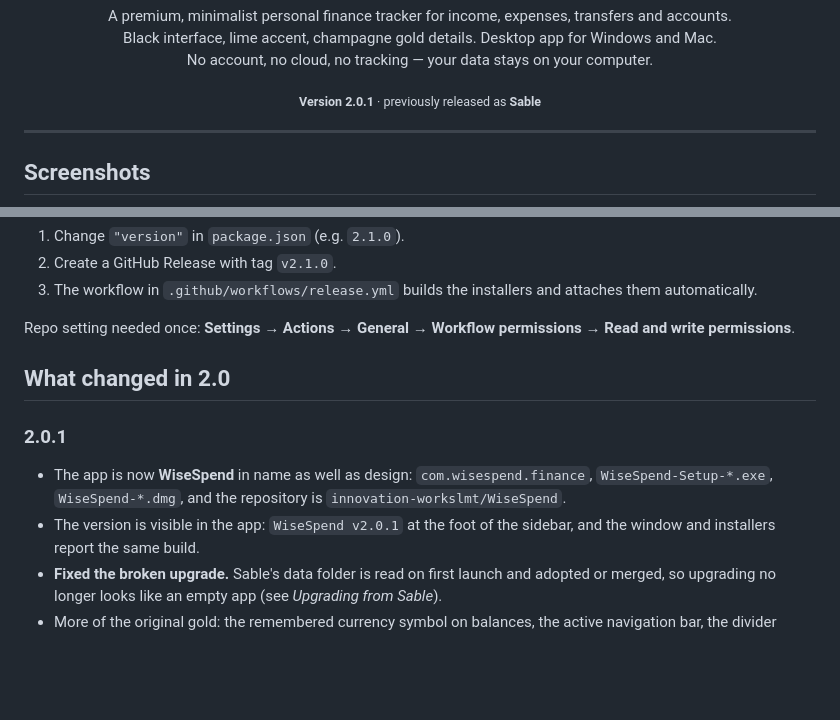
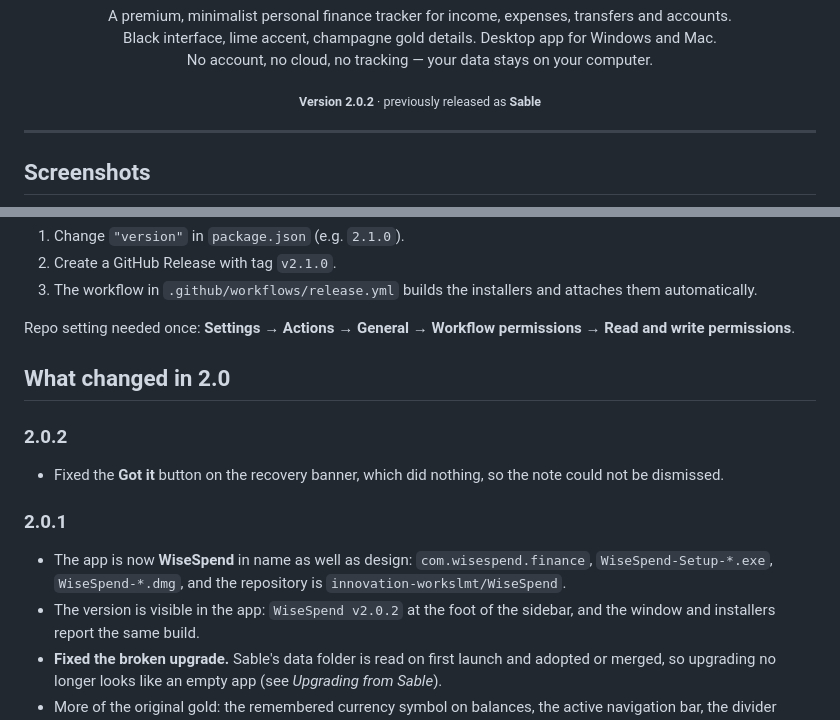
Before and after one commit to innovation-workslmt/WiseSpend, a Markdown page: README.md, 2 parts joined by grey strips. Drawn GitHub-style; blank space fills up the shorter version.

Commit message:
WiseSpend 2.0.2 — make the recovery banner dismissable
The Got it button used data-dismiss-note with an empty value, so the falsy
check never fired and the recovery note could not be closed. Test it as a
present attribute and refresh the screenshots for the new build stamp.

🤖 Generated with Codebuff
Co-Authored-By: Codebuff <noreply@codebuff.com>

```diff
--- a/README.md
+++ b/README.md
@@ -9,7 +9,7 @@
 </p>
 
 <p align="center">
-  <sub><b>Version 2.0.1</b> · previously released as <b>Sable</b></sub>
+  <sub><b>Version 2.0.2</b> · previously released as <b>Sable</b></sub>
 </p>
 
 ---
@@ -182,11 +182,15 @@ Repo setting needed once: **Settings → Actions → General → Workflow permis
 
 ## What changed in 2.0
 
+### 2.0.2
+
+- Fixed the **Got it** button on the recovery banner, which did nothing, so the note could not be dismissed.
+
 ### 2.0.1
 
 - The app is now **WiseSpend** in name as well as design: `com.wisespend.finance`, `WiseSpend-Setup-*.exe`,
   `WiseSpend-*.dmg`, and the repository is `innovation-workslmt/WiseSpend`.
-- The version is visible in the app: `WiseSpend v2.0.1` at the foot of the sidebar, and the window and installers
+- The version is visible in the app: `WiseSpend v2.0.2` at the foot of the sidebar, and the window and installers
   report the same build.
 - **Fixed the broken upgrade.** Sable's data folder is read on first launch and adopted or merged, so upgrading no
   longer looks like an empty app (see *Upgrading from Sable*).
```
Also changed, not shown: assets/screenshot-accounts.png, assets/screenshot-add-transaction.png, assets/screenshot-categories.png, assets/screenshot-overview.png, assets/screenshot-transactions.png, 2 other files.
